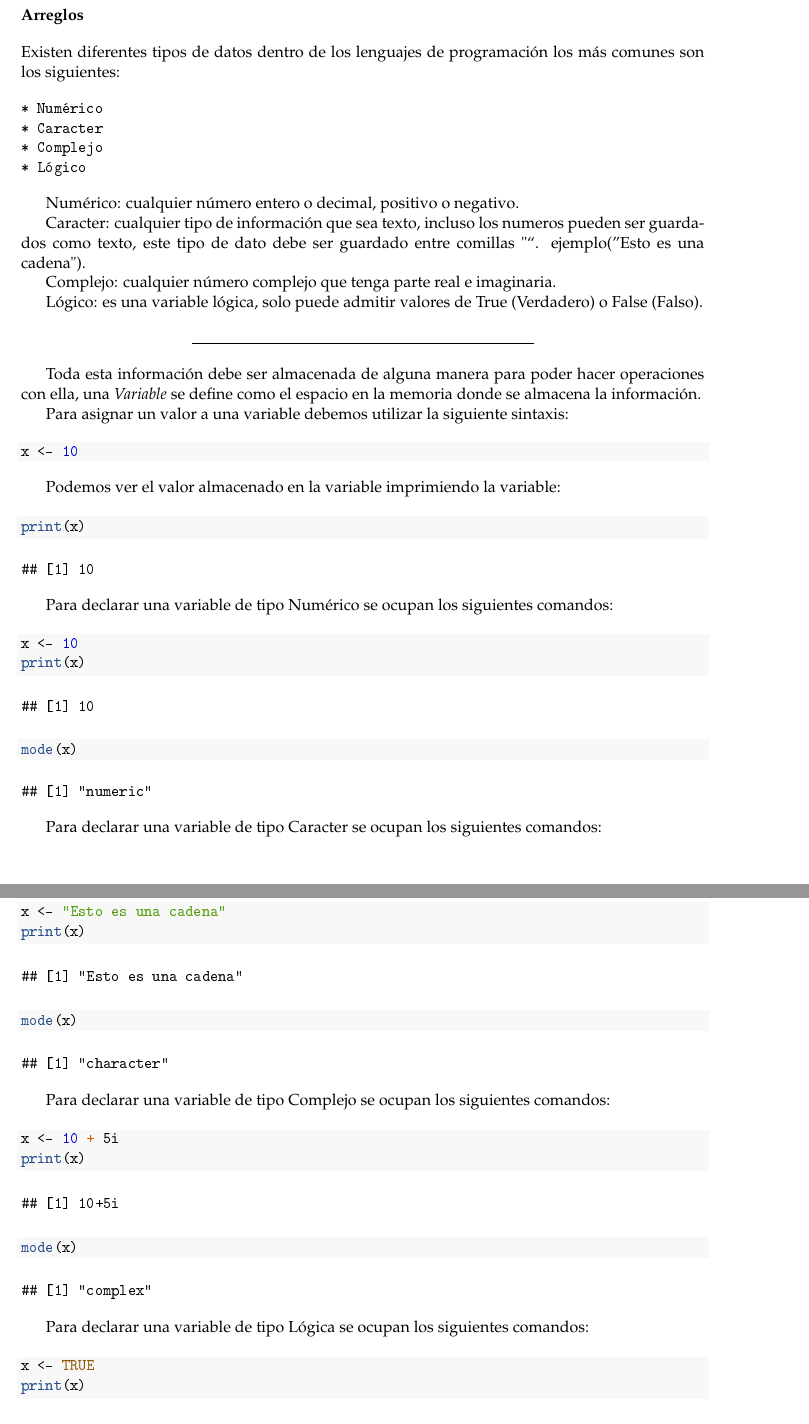
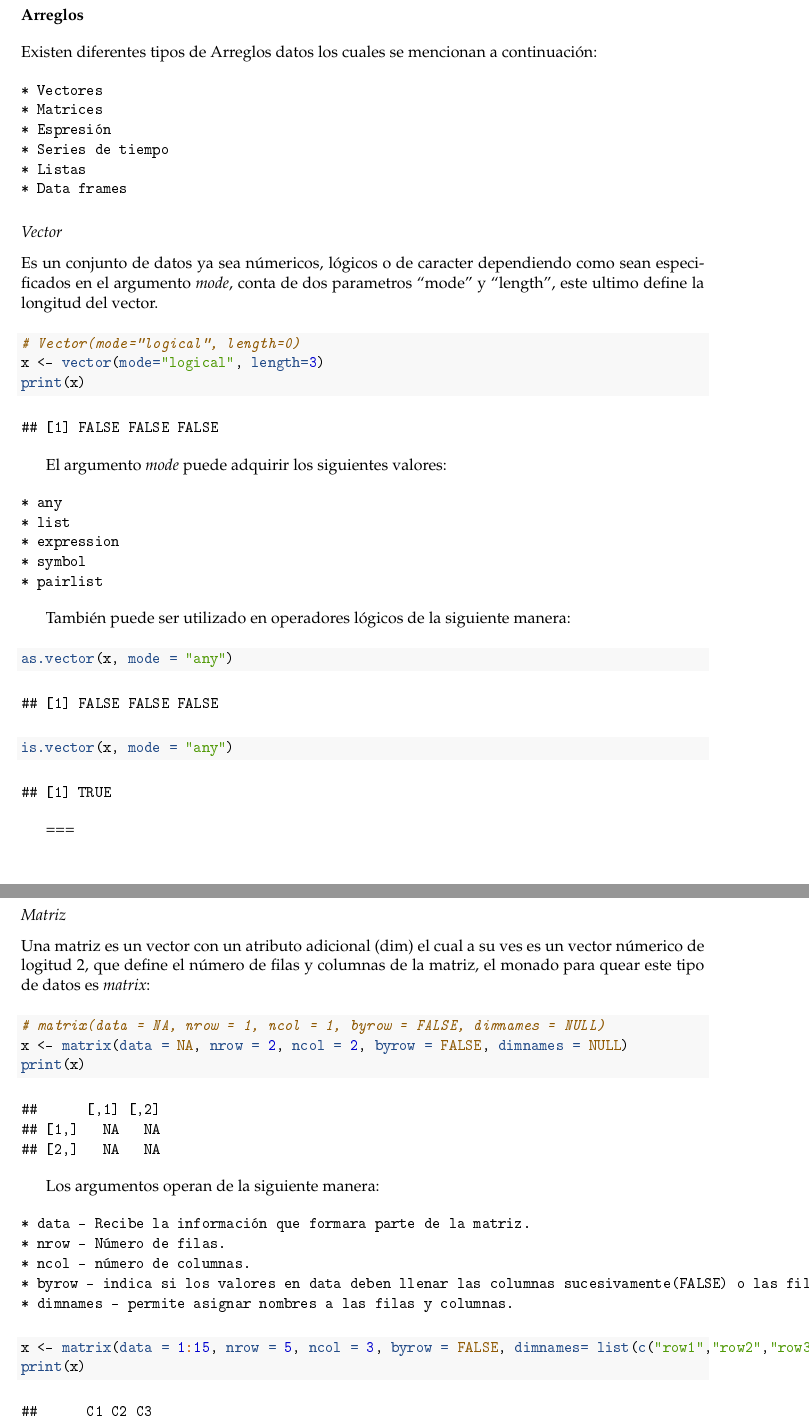
Before and after one commit to AdrianSosaUV/Introduction-to-R, an R Markdown document (Arreglos/Arreglos.Rmd): two parts of pages 1 and 2 of 2, joined at a grey line, cut so that both start at the same text. The pictures show the output file Arreglos/Arreglos.pdf that the author committed with the source.

Commit message:
Add some array info, vector and matrix

````diff
--- a/Arreglos/Arreglos.Rmd
+++ b/Arreglos/Arreglos.Rmd
@@ -28,68 +28,63 @@ knitr::opts_chunk$set(echo = TRUE)
 
 # Arreglos
 
-Existen diferentes tipos de datos dentro de los lenguajes de programación los más comunes son los siguientes:
+Existen diferentes tipos de Arreglos datos los cuales se mencionan a continuación:
 
-    * Numérico
-    * Caracter
-    * Complejo
-    * Lógico
+    * Vectores
+    * Matrices
+    * Espresión
+    * Series de tiempo
+    * Listas
+    * Data frames
+
+## Vector
+
+Es un conjunto de datos ya sea númericos, lógicos o de caracter dependiendo como sean especificados en el argumento *mode*, conta de dos parametros "mode" y "length", este ultimo define la longitud del vector.
+
+```{r vector}
+# Vector(mode="logical", length=0)
+x <- vector(mode="logical", length=3)
+print(x)
+```
+El argumento *mode* puede adquirir los siguientes valores:
+
+    * any
+    * list
+    * expression
+    * symbol
+    * pairlist
+
+También puede ser utilizado en operadores lógicos de la siguiente manera:
+
+```{r verctor_logic}
+as.vector(x, mode = "any")
+is.vector(x, mode = "any")
+```
+===
+
+## Matriz
+
+Una matriz es un vector con un atributo adicional (dim) el cual a su ves es un vector númerico de logitud 2, que define el número de filas y columnas de la matriz, el monado para quear este tipo de datos es *matrix*:
+
+```{r matrix}
+# matrix(data = NA, nrow = 1, ncol = 1, byrow = FALSE, dimnames = NULL)
+x <- matrix(data = NA, nrow = 2, ncol = 2, byrow = FALSE, dimnames = NULL)
+print(x)
+```
+Los argumentos operan de la siguiente manera:
+
+    * data - Recibe la información que formara parte de la matriz.
+    * nrow - Número de filas.
+    * ncol - número de columnas.
+    * byrow - indica si los valores en data deben llenar las columnas sucesivamente(FALSE) o las filas(TRUE)
+    * dimnames - permite asignar nombres a las filas y columnas.
 
 
-Numérico: cualquier número entero o decimal, positivo o negativo.
-
-Caracter: cualquier tipo de información que sea texto, incluso los numeros pueden ser guardados como texto, este tipo de dato debe ser guardado entre comillas "". ejemplo("Esto es una cadena").
-
-Complejo: cualquier número complejo que tenga parte real e imaginaria.
-
-Lógico: es una variable lógica, solo puede admitir valores de True (Verdadero) o False (Falso).
-
-
----
-Toda esta información debe ser almacenada de alguna manera para poder hacer operaciones con ella, una *Variable* se define como el espacio en la memoria donde se almacena la información.
-
-Para asignar un valor a una variable debemos utilizar la siguiente sintaxis:
-```{r var}
-x <- 10
-```
-
-Podemos ver el valor almacenado en la variable imprimiendo la variable:
-
-```{r print_var}
+```{r matrix_test0}
+x <- matrix(data = 1:15, nrow = 5, ncol = 3, byrow = FALSE, dimnames= list(c("row1","row2","row3","row4","row5"),c("C1","C2","C3")))
 print(x)
 ```
-
-Para declarar una variable de tipo Numérico se ocupan los siguientes comandos:
-
-
-```{r num}
-x <- 10
+```{r matrix_test1}
+x <- matrix(data = 1:15, nrow = 5, ncol = 3, byrow = TRUE, dimnames= list(c("row1","row2","row3","row4","row5"),c("C1","C2","C3")))
 print(x)
-mode(x)
 ```
-
-
-Para declarar una variable de tipo Caracter se ocupan los siguientes comandos:
-
-
-```{r str}
-x <- "Esto es una cadena"
-print(x)
-mode(x)
-```
-
-Para declarar una variable de tipo Complejo se ocupan los siguientes comandos:
-
-
-```{r complex}
-x <- 10 + 5i
-print(x)
-mode(x)
-```
-
-Para declarar una variable de tipo Lógica se ocupan los siguientes comandos:
-
-
-```{r boolean}
-x <- TRUE
-print(x)
````
Also changed, not shown: Arreglos/Arreglos.pdf, Arreglos/Arreglos.tex, Arreglos/Arreglos.Rmd (5 more changed lines).
